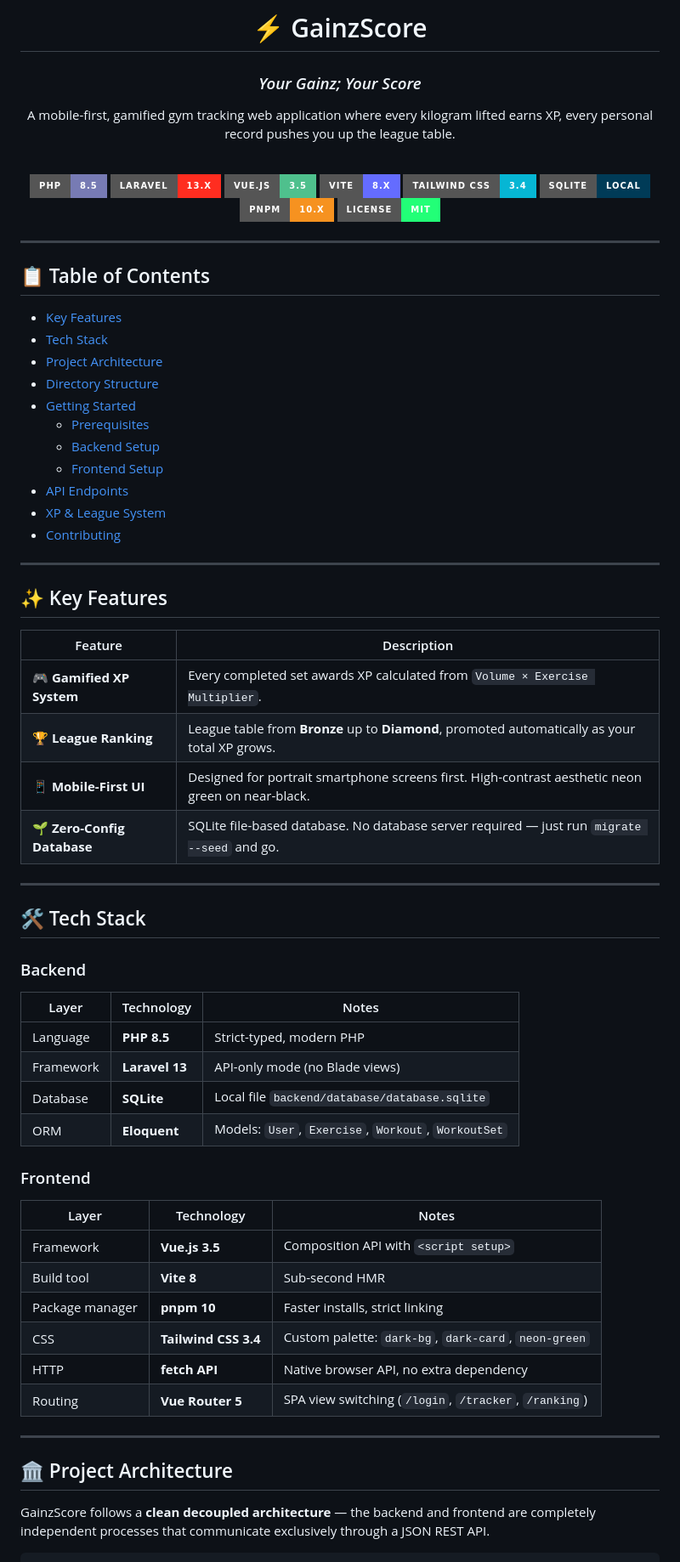
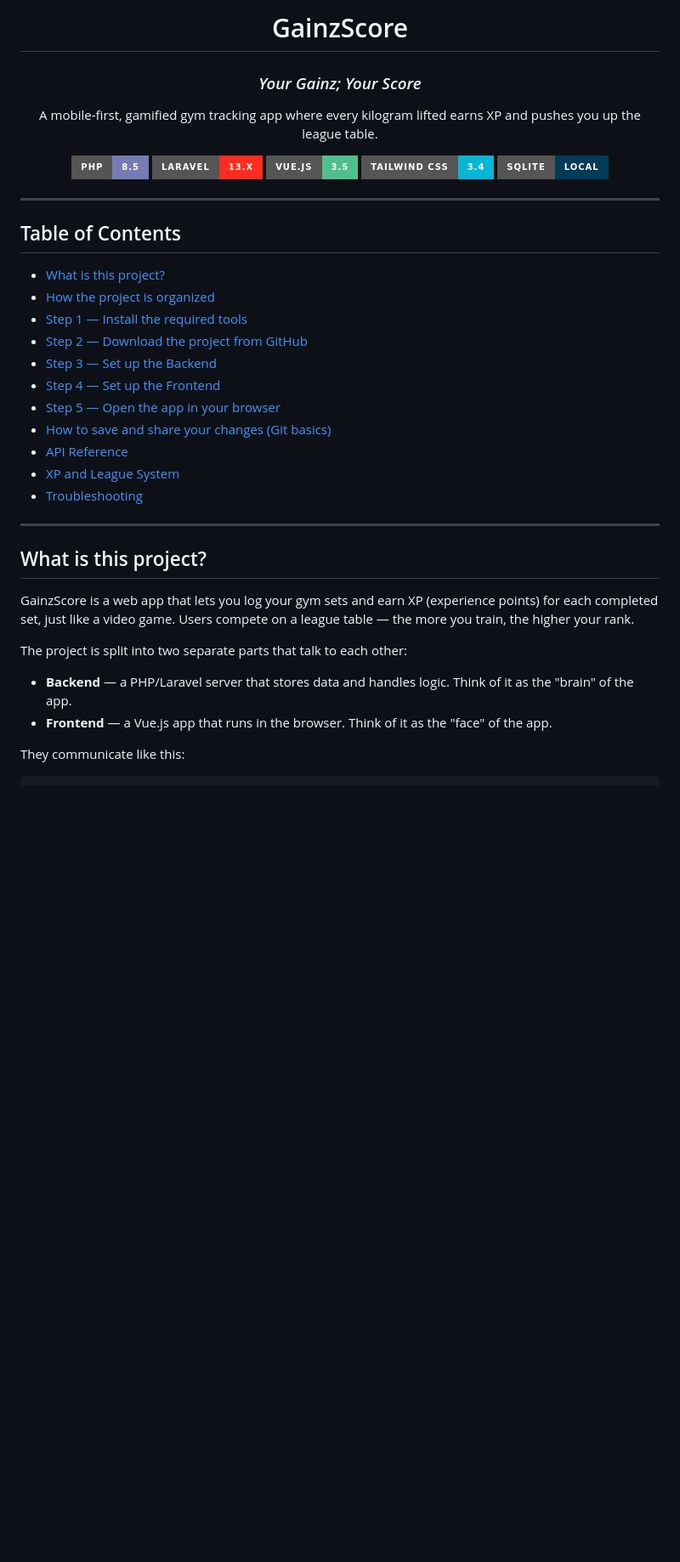
Before and after one commit to daniroblesf/gainzscore, a Markdown page: README.md, the part around one of its changes. Shown at 85% size. Drawn GitHub-style; badges without logos; blank space fills up the shorter version.

````diff
--- a/README.md
+++ b/README.md
@@ -1,78 +1,47 @@
 <div align="center">
 
-# ⚡ GainzScore
+# GainzScore
 
 ### _Your Gainz; Your Score_
 
-A mobile-first, gamified gym tracking web application where every kilogram lifted earns XP,
-every personal record pushes you up the league table.
-
-<br/>
+A mobile-first, gamified gym tracking app where every kilogram lifted earns XP
+and pushes you up the league table.
 
 [![PHP](https://img.shields.io/badge/PHP-8.5-777BB4?style=for-the-badge&logo=php&logoColor=white)](https://www.php.net/)
 [![Laravel](https://img.shields.io/badge/Laravel-13.x-FF2D20?style=for-the-badge&logo=laravel&logoColor=white)](https://laravel.com/)
 [![Vue.js](https://img.shields.io/badge/Vue.js-3.5-4FC08D?style=for-the-badge&logo=vue.js&logoColor=white)](https://vuejs.org/)
-[![Vite](https://img.shields.io/badge/Vite-8.x-646CFF?style=for-the-badge&logo=vite&logoColor=white)](https://vitejs.dev/)
 [![TailwindCSS](https://img.shields.io/badge/Tailwind_CSS-3.4-06B6D4?style=for-the-badge&logo=tailwindcss&logoColor=white)](https://tailwindcss.com/)
 [![SQLite](https://img.shields.io/badge/SQLite-Local-003B57?style=for-the-badge&logo=sqlite&logoColor=white)](https://www.sqlite.org/)
-[![pnpm](https://img.shields.io/badge/pnpm-10.x-F69220?style=for-the-badge&logo=pnpm&logoColor=white)](https://pnpm.io/)
-[![License: MIT](https://img.shields.io/badge/License-MIT-22FF77?style=for-the-badge)](LICENSE)
 
 </div>
 
 ---
 
-## 📋 Table of Contents
+## Table of Contents
 
-- [Key Features](#-key-features)
-- [Tech Stack](#-tech-stack)
-- [Project Architecture](#-project-architecture)
-- [Directory Structure](#-directory-structure)
-- [Getting Started](#-getting-started)
-  - [Prerequisites](#prerequisites)
-  - [Backend Setup](#1-backend-setup-laravel-api)
-  - [Frontend Setup](#2-frontend-setup-vuejs-spa)
-- [API Endpoints](#-api-endpoints)
-- [XP & League System](#-xp--league-system)
-- [Contributing](#-contributing)
+- [What is this project?](#what-is-this-project)
+- [How the project is organized](#how-the-project-is-organized)
+- [Step 1 — Install the required tools](#step-1--install-the-required-tools)
+- [Step 2 — Download the project from GitHub](#step-2--download-the-project-from-github)
+- [Step 3 — Set up the Backend](#step-3--set-up-the-backend)
+- [Step 4 — Set up the Frontend](#step-4--set-up-the-frontend)
+- [Step 5 — Open the app in your browser](#step-5--open-the-app-in-your-browser)
+- [How to save and share your changes (Git basics)](#how-to-save-and-share-your-changes-git-basics)
+- [API Reference](#api-reference)
+- [XP and League System](#xp-and-league-system)
+- [Troubleshooting](#troubleshooting)
 
 ---
 
-## ✨ Key Features
+## What is this project?
 
-| Feature | Description |
-|---|---|
-| 🎮 **Gamified XP System** | Every completed set awards XP calculated from `Volume × Exercise Multiplier`. |
-| 🏆 **League Ranking** | League table from **Bronze** up to **Diamond**, promoted automatically as your total XP grows. |
-| 📱 **Mobile-First UI** | Designed for portrait smartphone screens first. High-contrast aesthetic neon green on near-black. |
-| 🌱 **Zero-Config Database** | SQLite file-based database. No database server required — just run `migrate --seed` and go. |
+GainzScore is a web app that lets you log your gym sets and earn XP (experience points) for each completed set, just like a video game. Users compete on a league table — the more you train, the higher your rank.
 
----
+The project is split into two separate parts that talk to each other:
 
-## 🛠 Tech Stack
+- **Backend** — a PHP/Laravel server that stores data and handles logic. Think of it as the "brain" of the app.
+- **Frontend** — a Vue.js app that runs in the browser. Think of it as the "face" of the app.
 
-### Backend
-| Layer | Technology | Notes |
-|---|---|---|
-| Language | **PHP 8.5** | Strict-typed, modern PHP |
-| Framework | **Laravel 13** | API-only mode (no Blade views) |
-| Database | **SQLite** | Local file `backend/database/database.sqlite` |
-| ORM | **Eloquent** | Models: `User`, `Exercise`, `Workout`, `WorkoutSet` |
-
-### Frontend
-| Layer | Technology | Notes |
-|---|---|---|
-| Framework | **Vue.js 3.5** | Composition API with `<script setup>` |
-| Build tool | **Vite 8** | Sub-second HMR |
-| Package manager | **pnpm 10** | Faster installs, strict linking |
-| CSS | **Tailwind CSS 3.4** | Custom palette: `dark-bg`, `dark-card`, `neon-green` |
-| HTTP | **fetch API** | Native browser API, no extra dependency |
-| Routing | **Vue Router 5** | SPA view switching (`/login`, `/tracker`, `/ranking`) |
-
----
-
-## 🏛 Project Architecture
-
-GainzScore follows a **clean decoupled architecture** — the backend and frontend are completely independent processes that communicate exclusively through a JSON REST API.
+They communicate like this:
 
 ```
````
Also changed, not shown: other parts of README.md (+291 -150 lines).
